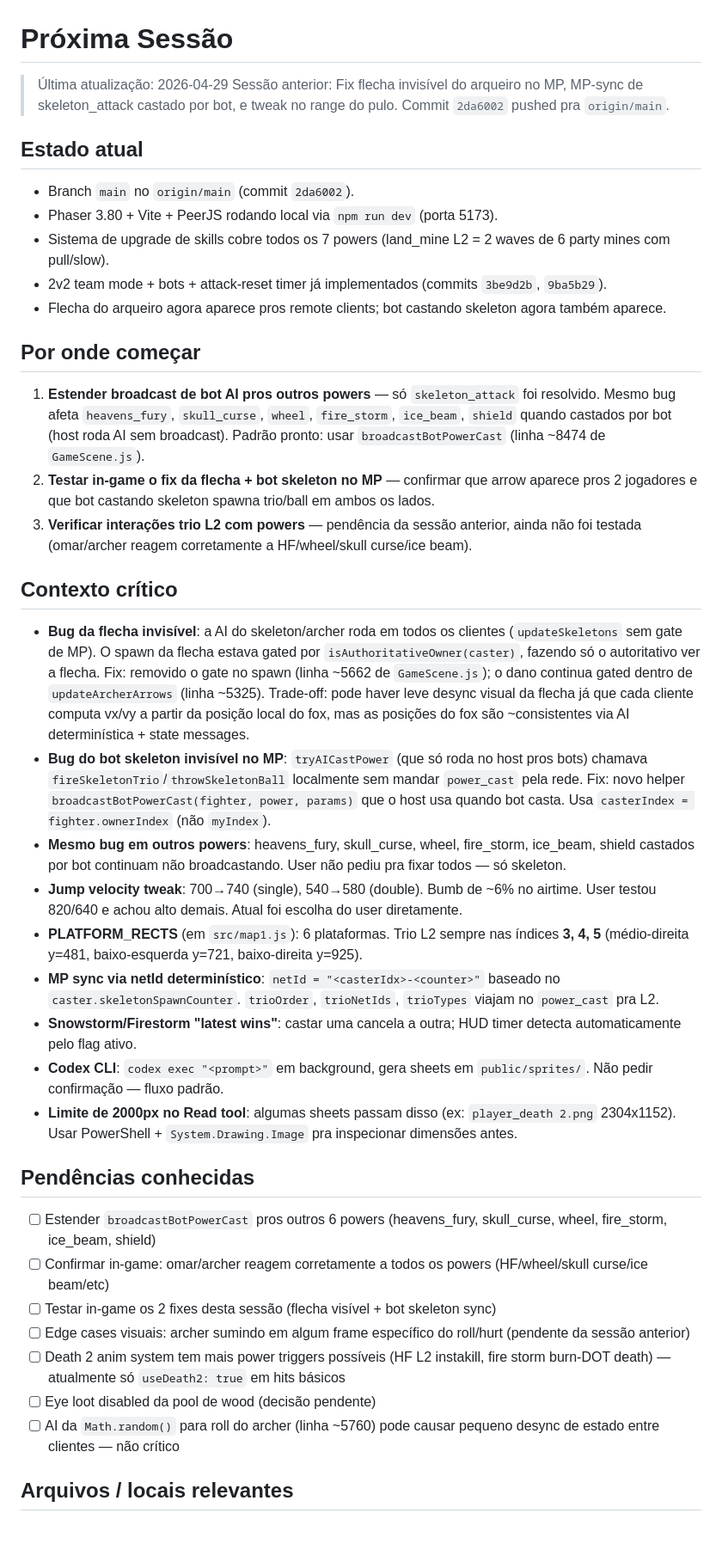
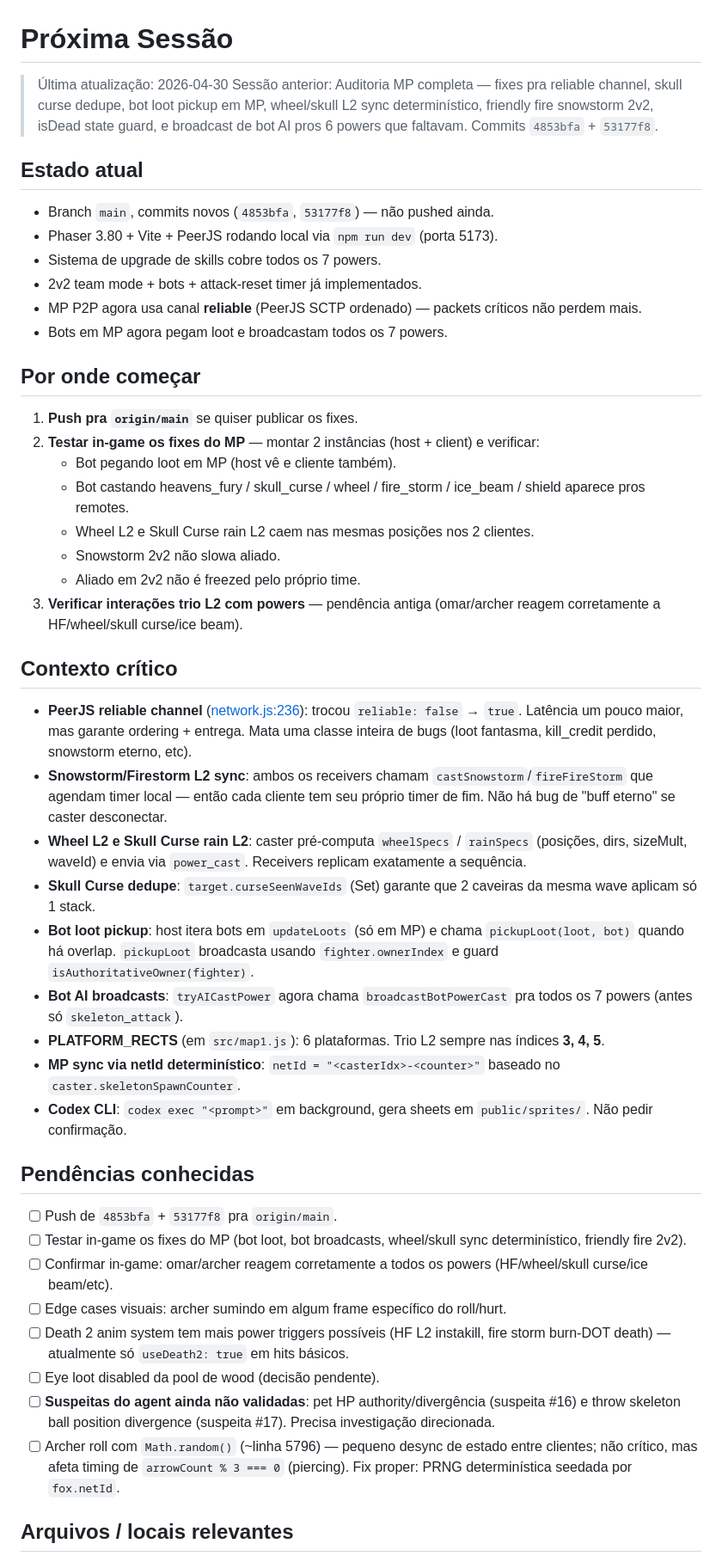
Before and after one commit to rafa-mesquita/halloween-dawn-anger, a Markdown page: NEXT-SESSION.md, the part around one of its changes. Shown at 86% size. Rendered like a GitHub page; blank space fills up the shorter version.

Commit message:
Update NEXT-SESSION for end of MP audit session
Documenta os fixes desta sessão (reliable channel, skull dedupe, bot loot,
wheel/skull L2 sync, friendly fire 2v2, isDead state guard, bot broadcasts).

```diff
--- a/NEXT-SESSION.md
+++ b/NEXT-SESSION.md
@@ -1,39 +1,46 @@
 # Próxima Sessão
 
-> Última atualização: 2026-04-29
-> Sessão anterior: Fix flecha invisível do arqueiro no MP, MP-sync de skeleton_attack castado por bot, e tweak no range do pulo. Commit `2da6002` pushed pra `origin/main`.
+> Última atualização: 2026-04-30
+> Sessão anterior: Auditoria MP completa — fixes pra reliable channel, skull curse dedupe, bot loot pickup em MP, wheel/skull L2 sync determinístico, friendly fire snowstorm 2v2, isDead state guard, e broadcast de bot AI pros 6 powers que faltavam. Commits `4853bfa` + `53177f8`.
 
 ## Estado atual
-- Branch `main` no `origin/main` (commit `2da6002`).
+- Branch `main`, commits novos (`4853bfa`, `53177f8`) — não pushed ainda.
 - Phaser 3.80 + Vite + PeerJS rodando local via `npm run dev` (porta 5173).
-- Sistema de upgrade de skills cobre todos os 7 powers (land_mine L2 = 2 waves de 6 party mines com pull/slow).
-- 2v2 team mode + bots + attack-reset timer já implementados (commits `3be9d2b`, `9ba5b29`).
-- Flecha do arqueiro agora aparece pros remote clients; bot castando skeleton agora também aparece.
+- Sistema de upgrade de skills cobre todos os 7 powers.
+- 2v2 team mode + bots + attack-reset timer já implementados.
+- MP P2P agora usa canal **reliable** (PeerJS SCTP ordenado) — packets críticos não perdem mais.
+- Bots em MP agora pegam loot e broadcastam todos os 7 powers.
 
 ## Por onde começar
-1. **Estender broadcast de bot AI pros outros powers** — só `skeleton_attack` foi resolvido. Mesmo bug afeta `heavens_fury`, `skull_curse`, `wheel`, `fire_storm`, `ice_beam`, `shield` quando castados por bot (host roda AI sem broadcast). Padrão pronto: usar `broadcastBotPowerCast` (linha ~8474 de `GameScene.js`).
-2. **Testar in-game o fix da flecha + bot skeleton no MP** — confirmar que arrow aparece pros 2 jogadores e que bot castando skeleton spawna trio/ball em ambos os lados.
-3. **Verificar interações trio L2 com powers** — pendência da sessão anterior, ainda não foi testada (omar/archer reagem corretamente a HF/wheel/skull curse/ice beam).
+1. **Push pra `origin/main`** se quiser publicar os fixes.
+2. **Testar in-game os fixes do MP** — montar 2 instâncias (host + client) e verificar:
+   - Bot pegando loot em MP (host vê e cliente também).
+   - Bot castando heavens_fury / skull_curse / wheel / fire_storm / ice_beam / shield aparece pros remotes.
+   - Wheel L2 e Skull Curse rain L2 caem nas mesmas posições nos 2 clientes.
+   - Snowstorm 2v2 não slowa aliado.
+   - Aliado em 2v2 não é freezed pelo próprio time.
+3. **Verificar interações trio L2 com powers** — pendência antiga (omar/archer reagem corretamente a HF/wheel/skull curse/ice beam).
 
 ## Contexto crítico
-- **Bug da flecha invisível**: a AI do skeleton/archer roda em todos os clientes (`updateSkeletons` sem gate de MP). O spawn da flecha estava gated por `isAuthoritativeOwner(caster)`, fazendo só o autoritativo ver a flecha. Fix: removido o gate no spawn (linha ~5662 de `GameScene.js`); o dano continua gated dentro de `updateArcherArrows` (linha ~5325). Trade-off: pode haver leve desync visual da flecha já que cada cliente computa vx/vy a partir da posição local do fox, mas as posições do fox são ~consistentes via AI determinística + state messages.
-- **Bug do bot skeleton invisível no MP**: `tryAICastPower` (que só roda no host pros bots) chamava `fireSkeletonTrio`/`throwSkeletonBall` localmente sem mandar `power_cast` pela rede. Fix: novo helper `broadcastBotPowerCast(fighter, power, params)` que o host usa quando bot casta. Usa `casterIndex = fighter.ownerIndex` (não `myIndex`).
-- **Mesmo bug em outros powers**: heavens_fury, skull_curse, wheel, fire_storm, ice_beam, shield castados por bot continuam não broadcastando. User não pediu pra fixar todos — só skeleton.
-- **Jump velocity tweak**: 700→740 (single), 540→580 (double). Bumb de ~6% no airtime. User testou 820/640 e achou alto demais. Atual foi escolha do user diretamente.
-- **PLATFORM_RECTS** (em `src/map1.js`): 6 plataformas. Trio L2 sempre nas índices **3, 4, 5** (médio-direita y=481, baixo-esquerda y=721, baixo-direita y=925).
-- **MP sync via netId determinístico**: `netId = "<casterIdx>-<counter>"` baseado no `caster.skeletonSpawnCounter`. `trioOrder`, `trioNetIds`, `trioTypes` viajam no `power_cast` pra L2.
-- **Snowstorm/Firestorm "latest wins"**: castar uma cancela a outra; HUD timer detecta automaticamente pelo flag ativo.
-- **Codex CLI**: `codex exec "<prompt>"` em background, gera sheets em `public/sprites/`. Não pedir confirmação — fluxo padrão.
-- **Limite de 2000px no Read tool**: algumas sheets passam disso (ex: `player_death 2.png` 2304x1152). Usar PowerShell + `System.Drawing.Image` pra inspecionar dimensões antes.
+- **PeerJS reliable channel** ([network.js:236](src/network.js#L236)): trocou `reliable: false` → `true`. Latência um pouco maior, mas garante ordering + entrega. Mata uma classe inteira de bugs (loot fantasma, kill_credit perdido, snowstorm eterno, etc).
+- **Snowstorm/Firestorm L2 sync**: ambos os receivers chamam `castSnowstorm`/`fireFireStorm` que agendam timer local — então cada cliente tem seu próprio timer de fim. Não há bug de "buff eterno" se caster desconectar.
+- **Wheel L2 e Skull Curse rain L2**: caster pré-computa `wheelSpecs` / `rainSpecs` (posições, dirs, sizeMult, waveId) e envia via `power_cast`. Receivers replicam exatamente a sequência.
+- **Skull Curse dedupe**: `target.curseSeenWaveIds` (Set) garante que 2 caveiras da mesma wave aplicam só 1 stack.
+- **Bot loot pickup**: host itera bots em `updateLoots` (só em MP) e chama `pickupLoot(loot, bot)` quando há overlap. `pickupLoot` broadcasta usando `fighter.ownerIndex` e guard `isAuthoritativeOwner(fighter)`.
+- **Bot AI broadcasts**: `tryAICastPower` agora chama `broadcastBotPowerCast` pra todos os 7 powers (antes só `skeleton_attack`).
+- **PLATFORM_RECTS** (em `src/map1.js`): 6 plataformas. Trio L2 sempre nas índices **3, 4, 5**.
+- **MP sync via netId determinístico**: `netId = "<casterIdx>-<counter>"` baseado no `caster.skeletonSpawnCounter`.
+- **Codex CLI**: `codex exec "<prompt>"` em background, gera sheets em `public/sprites/`. Não pedir confirmação.
 
 ## Pendências conhecidas
-- [ ] Estender `broadcastBotPowerCast` pros outros 6 powers (heavens_fury, skull_curse, wheel, fire_storm, ice_beam, shield)
-- [ ] Confirmar in-game: omar/archer reagem corretamente a todos os powers (HF/wheel/skull curse/ice beam/etc)
-- [ ] Testar in-game os 2 fixes desta sessão (flecha visível + bot skeleton sync)
-- [ ] Edge cases visuais: archer sumindo em algum frame específico do roll/hurt (pendente da sessão anterior)
-- [ ] Death 2 anim system tem mais power triggers possíveis (HF L2 instakill, fire storm burn-DOT death) — atualmente só `useDeath2: true` em hits básicos
-- [ ] Eye loot disabled da pool de wood (decisão pendente)
-- [ ] AI da `Math.random()` para roll do archer (linha ~5760) pode causar pequeno desync de estado entre clientes — não crítico
+- [ ] Push de `4853bfa` + `53177f8` pra `origin/main`.
+- [ ] Testar in-game os fixes do MP (bot loot, bot broadcasts, wheel/skull sync determinístico, friendly fire 2v2).
+- [ ] Confirmar in-game: omar/archer reagem corretamente a todos os powers (HF/wheel/skull curse/ice beam/etc).
+- [ ] Edge cases visuais: archer sumindo em algum frame específico do roll/hurt.
+- [ ] Death 2 anim system tem mais power triggers possíveis (HF L2 instakill, fire storm burn-DOT death) — atualmente só `useDeath2: true` em hits básicos.
+- [ ] Eye loot disabled da pool de wood (decisão pendente).
+- [ ] **Suspeitas do agent ainda não validadas**: pet HP authority/divergência (suspeita #16) e throw skeleton ball position divergence (suspeita #17). Precisa investigação direcionada.
+- [ ] Archer roll com `Math.random()` (~linha 5796) — pequeno desync de estado entre clientes; não crítico, mas afeta timing de `arrowCount % 3 === 0` (piercing). Fix proper: PRNG determinística seedada por `fox.netId`.
 
 ## Arquivos / locais relevantes
 - `src/GameScene.js` — main game logic (~10k linhas).
```
Also changed, not shown: other parts of NEXT-SESSION.md (+10 -10 lines).
